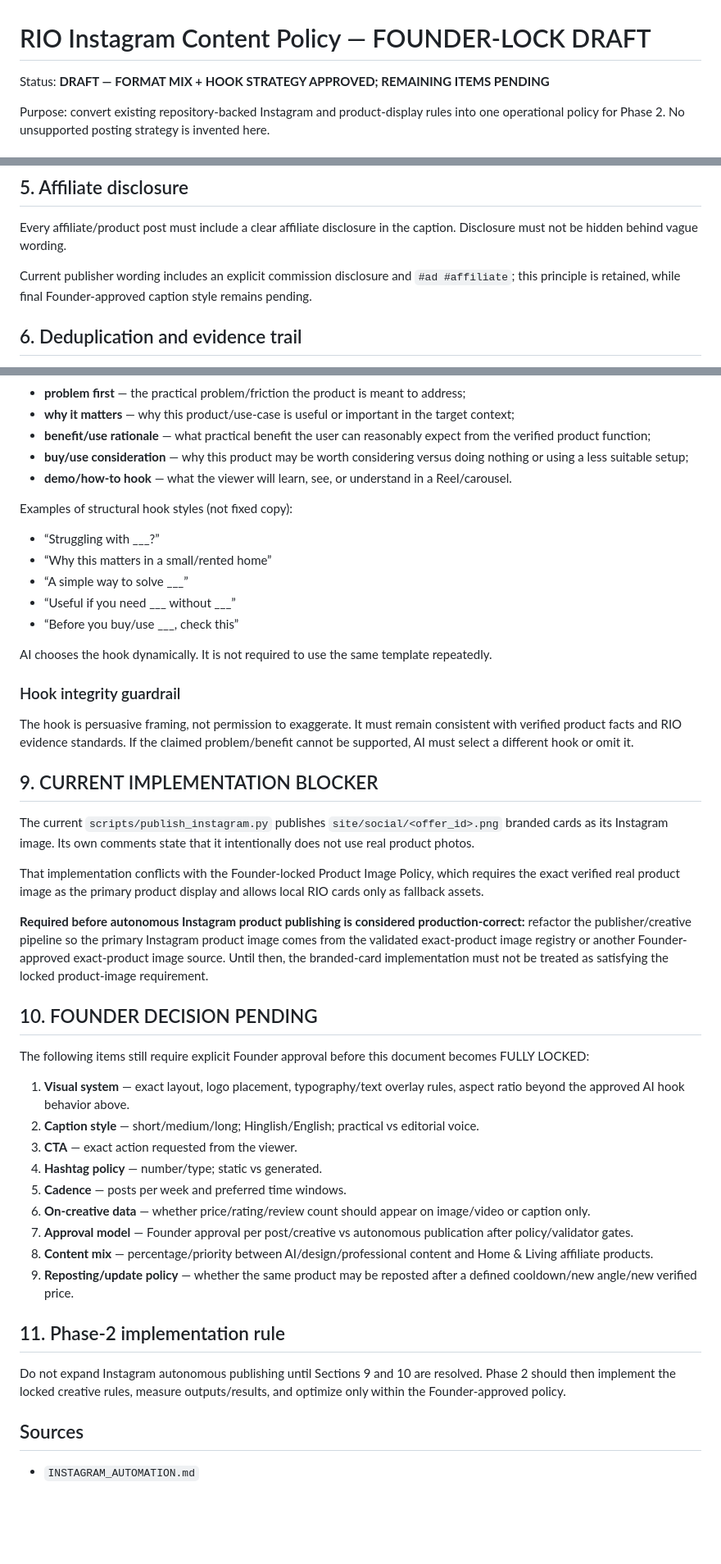
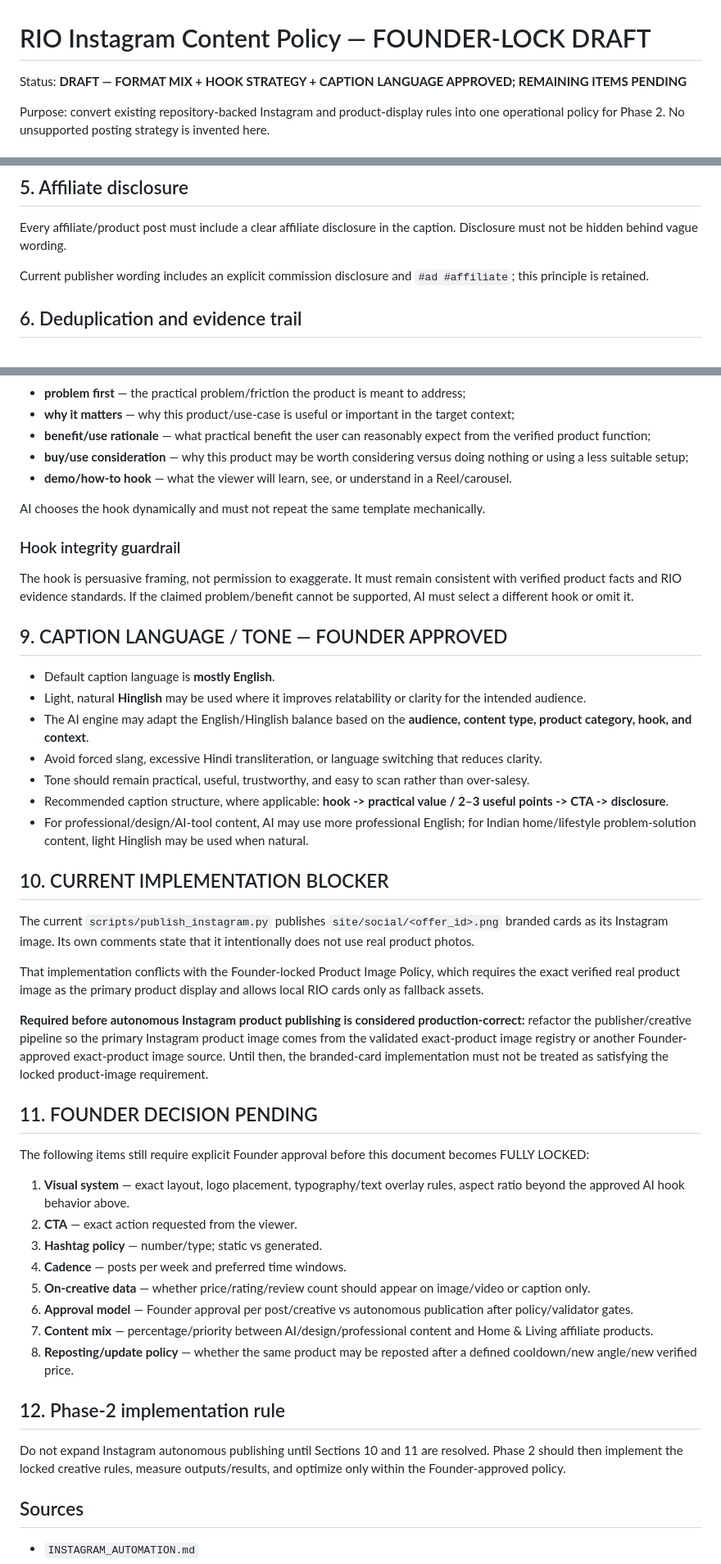
Before and after one commit to optimusprime2026vol1/rio-affiliate-engine-V2, a Markdown page: data/INSTAGRAM_CONTENT_POLICY_DRAFT.md, 3 parts joined by grey strips. Shown at 82% size. GitHub-like rendering; blank space fills up the shorter version.

Commit message:
policy: lock Instagram caption language strategy

```diff
--- a/data/INSTAGRAM_CONTENT_POLICY_DRAFT.md
+++ b/data/INSTAGRAM_CONTENT_POLICY_DRAFT.md
@@ -1,6 +1,6 @@
 # RIO Instagram Content Policy — FOUNDER-LOCK DRAFT
 
-Status: **DRAFT — FORMAT MIX + HOOK STRATEGY APPROVED; REMAINING ITEMS PENDING**
+Status: **DRAFT — FORMAT MIX + HOOK STRATEGY + CAPTION LANGUAGE APPROVED; REMAINING ITEMS PENDING**
 
 Purpose: convert existing repository-backed Instagram and product-display rules into one operational policy for Phase 2. No unsupported posting strategy is invented here.
 
@@ -45,7 +45,7 @@ For product-led Instagram creative:
 ## 5. Affiliate disclosure
 Every affiliate/product post must include a clear affiliate disclosure in the caption. Disclosure must not be hidden behind vague wording.
 
-Current publisher wording includes an explicit commission disclosure and `#ad #affiliate`; this principle is retained, while final Founder-approved caption style remains pending.
+Current publisher wording includes an explicit commission disclosure and `#ad #affiliate`; this principle is retained.
 
 ## 6. Deduplication and evidence trail
 - Confirmed posts must not be reposted as the same offer automatically.
@@ -100,40 +100,41 @@ Allowed hook families include, where applicable:
 - **buy/use consideration** — why this product may be worth considering versus doing nothing or using a less suitable setup;
 - **demo/how-to hook** — what the viewer will learn, see, or understand in a Reel/carousel.
 
-Examples of structural hook styles (not fixed copy):
-- “Struggling with ___?”
-- “Why this matters in a small/rented home”
-- “A simple way to solve ___”
-- “Useful if you need ___ without ___”
-- “Before you buy/use ___, check this”
-
-AI chooses the hook dynamically. It is not required to use the same template repeatedly.
+AI chooses the hook dynamically and must not repeat the same template mechanically.
 
 ### Hook integrity guardrail
 The hook is persuasive framing, not permission to exaggerate. It must remain consistent with verified product facts and RIO evidence standards. If the claimed problem/benefit cannot be supported, AI must select a different hook or omit it.
 
-## 9. CURRENT IMPLEMENTATION BLOCKER
+## 9. CAPTION LANGUAGE / TONE — FOUNDER APPROVED
+- Default caption language is **mostly English**.
+- Light, natural **Hinglish** may be used where it improves relatability or clarity for the intended audience.
+- The AI engine may adapt the English/Hinglish balance based on the **audience, content type, product category, hook, and context**.
+- Avoid forced slang, excessive Hindi transliteration, or language switching that reduces clarity.
+- Tone should remain practical, useful, trustworthy, and easy to scan rather than over-salesy.
+- Recommended caption structure, where applicable: **hook -> practical value / 2–3 useful points -> CTA -> disclosure**.
+- For professional/design/AI-tool content, AI may use more professional English; for Indian home/lifestyle problem-solution content, light Hinglish may be used when natural.
+
+## 10. CURRENT IMPLEMENTATION BLOCKER
 The current `scripts/publish_instagram.py` publishes `site/social/<offer_id>.png` branded cards as its Instagram image. Its own comments state that it intentionally does not use real product photos.
 
 That implementation conflicts with the Founder-locked Product Image Policy, which requires the exact verified real product image as the primary product display and allows local RIO cards only as fallback assets.
 
 **Required before autonomous Instagram product publishing is considered production-correct:** refactor the publisher/creative pipeline so the primary Instagram product image comes from the validated exact-product image registry or another Founder-approved exact-product image source. Until then, the branded-card implementation must not be treated as satisfying the locked product-image requirement.
 
-## 10. FOUNDER DECISION PENDING
+## 11. FOUNDER DECISION PENDING
 The following items still require explicit Founder approval before this document becomes FULLY LOCKED:
 
 1. **Visual system** — exact layout, logo placement, typography/text overlay rules, aspect ratio beyond the approved AI hook behavior above.
-2. **Caption style** — short/medium/long; Hinglish/English; practical vs editorial voice.
-3. **CTA** — exact action requested from the viewer.
-4. **Hashtag policy** — number/type; static vs generated.
-5. **Cadence** — posts per week and preferred time windows.
-6. **On-creative data** — whether price/rating/review count should appear on image/video or caption only.
-7. **Approval model** — Founder approval per post/creative vs autonomous publication after policy/validator gates.
-8. **Content mix** — percentage/priority between AI/design/professional content and Home & Living affiliate products.
-9. **Reposting/update policy** — whether the same product may be reposted after a defined cooldown/new angle/new verified price.
+2. **CTA** — exact action requested from the viewer.
+3. **Hashtag policy** — number/type; static vs generated.
+4. **Cadence** — posts per week and preferred time windows.
+5. **On-creative data** — whether price/rating/review count should appear on image/video or caption only.
+6. **Approval model** — Founder approval per post/creative vs autonomous publication after policy/validator gates.
+7. **Content mix** — percentage/priority between AI/design/professional content and Home & Living affiliate products.
+8. **Reposting/update policy** — whether the same product may be reposted after a defined cooldown/new angle/new verified price.
 
-## 11. Phase-2 implementation rule
-Do not expand Instagram autonomous publishing until Sections 9 and 10 are resolved. Phase 2 should then implement the locked creative rules, measure outputs/results, and optimize only within the Founder-approved policy.
+## 12. Phase-2 implementation rule
+Do not expand Instagram autonomous publishing until Sections 10 and 11 are resolved. Phase 2 should then implement the locked creative rules, measure outputs/results, and optimize only within the Founder-approved policy.
 
 ## Sources
 - `INSTAGRAM_AUTOMATION.md`
```
Also changed, not shown: other parts of data/INSTAGRAM_CONTENT_POLICY_DRAFT.md (+1 -0 lines).
